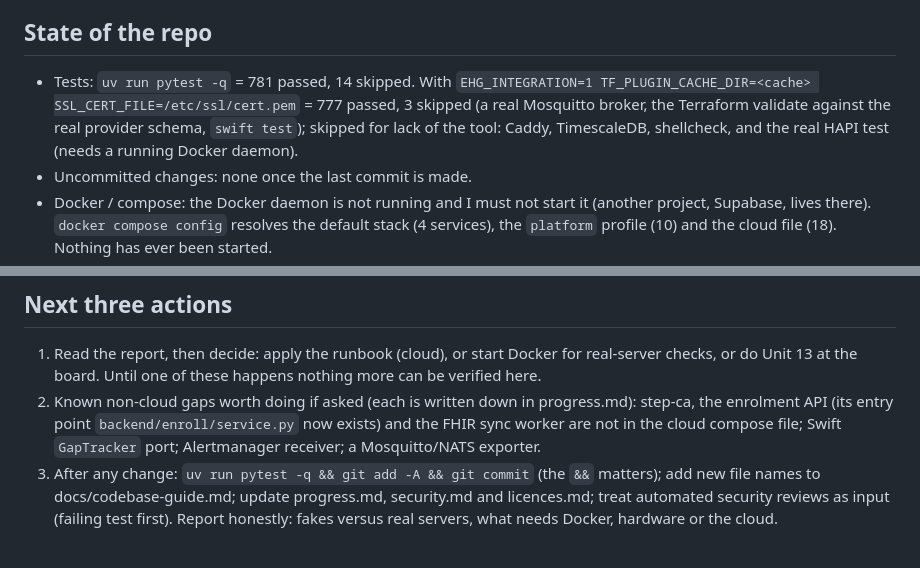
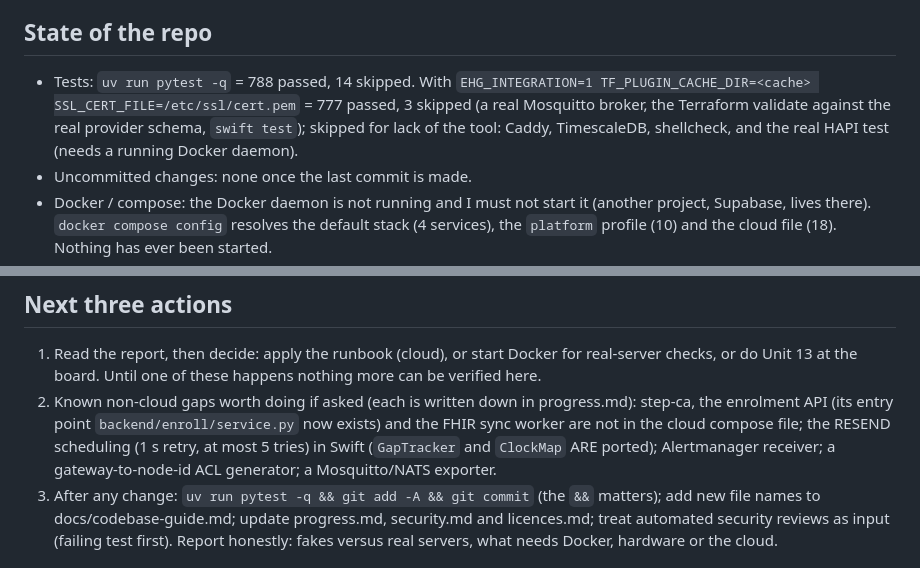
Before and after one commit to bpetselis01/ehg_embedded, a Markdown page: docs/handoff.md, 2 parts joined by grey strips. GitHub-like rendering.

Commit message:
docs: handoff numbers and the Swift GapTracker status corrected

```diff
--- a/docs/handoff.md
+++ b/docs/handoff.md
@@ -7,7 +7,7 @@
 - Branch / last commit: feat/enterprise-topology, see `git log -1`. Nothing pushed. Tag `baseline-pre-enterprise` marks the start.
 
 ## State of the repo
-- Tests: `uv run pytest -q` = 781 passed, 14 skipped. With `EHG_INTEGRATION=1 TF_PLUGIN_CACHE_DIR=<cache> SSL_CERT_FILE=/etc/ssl/cert.pem` = 777 passed, 3 skipped (a real Mosquitto broker, the Terraform validate against the real provider schema, `swift test`); skipped for lack of the tool: Caddy, TimescaleDB, shellcheck, and the real HAPI test (needs a running Docker daemon).
+- Tests: `uv run pytest -q` = 788 passed, 14 skipped. With `EHG_INTEGRATION=1 TF_PLUGIN_CACHE_DIR=<cache> SSL_CERT_FILE=/etc/ssl/cert.pem` = 777 passed, 3 skipped (a real Mosquitto broker, the Terraform validate against the real provider schema, `swift test`); skipped for lack of the tool: Caddy, TimescaleDB, shellcheck, and the real HAPI test (needs a running Docker daemon).
 - Uncommitted changes: none once the last commit is made.
 - Docker / compose: the Docker daemon is not running and I must not start it (another project, Supabase, lives there). `docker compose config` resolves the default stack (4 services), the `platform` profile (10) and the cloud file (18). Nothing has ever been started.
 - Background processes or runs: none.
@@ -26,7 +26,7 @@
 
 ## Next three actions
 1. Read the report, then decide: apply the runbook (cloud), or start Docker for real-server checks, or do Unit 13 at the board. Until one of these happens nothing more can be verified here.
-2. Known non-cloud gaps worth doing if asked (each is written down in progress.md): step-ca, the enrolment API (its entry point `backend/enroll/service.py` now exists) and the FHIR sync worker are not in the cloud compose file; Swift `GapTracker` port; Alertmanager receiver; a Mosquitto/NATS exporter.
+2. Known non-cloud gaps worth doing if asked (each is written down in progress.md): step-ca, the enrolment API (its entry point `backend/enroll/service.py` now exists) and the FHIR sync worker are not in the cloud compose file; the RESEND scheduling (1 s retry, at most 5 tries) in Swift (`GapTracker` and `ClockMap` ARE ported); Alertmanager receiver; a gateway-to-node-id ACL generator; a Mosquitto/NATS exporter.
 3. After any change: `uv run pytest -q && git add -A && git commit` (the `&&` matters); add new file names to docs/codebase-guide.md; update progress.md, security.md and licences.md; treat automated security reviews as input (failing test first). Report honestly: fakes versus real servers, what needs Docker, hardware or the cloud.
 
 ## Done in this non-cloud sweep (all committed)
```
Also changed, not shown: docs/progress.md (+1 -1 lines).
